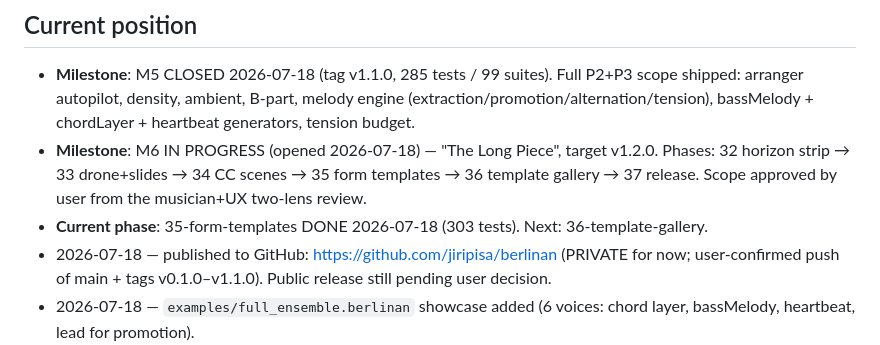
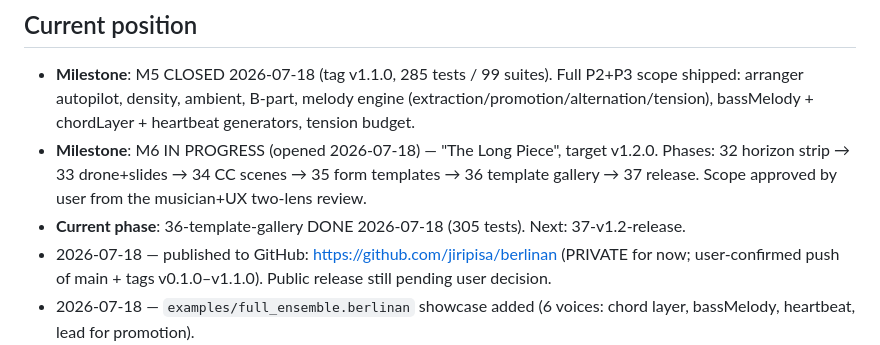
Before and after one commit to jiripisa/berlinan, a Markdown page: .planning/STATE.md, the part around the change. Rendered like a GitHub page.

Commit message:
docs(planning): phase 36 verification + roadmap/state

```diff
--- a/.planning/STATE.md
+++ b/.planning/STATE.md
@@ -10,7 +10,7 @@
   target v1.2.0. Phases: 32 horizon strip → 33 drone+slides → 34 CC scenes
   → 35 form templates → 36 template gallery → 37 release. Scope approved by
   user from the musician+UX two-lens review.
-- **Current phase**: 35-form-templates DONE 2026-07-18 (303 tests). Next: 36-template-gallery.
+- **Current phase**: 36-template-gallery DONE 2026-07-18 (305 tests). Next: 37-v1.2-release.
 - 2026-07-18 — published to GitHub: https://github.com/jiripisa/berlinan
   (PRIVATE for now; user-confirmed push of main + tags v0.1.0–v1.1.0).
   Public release still pending user decision.
```
Also changed, not shown: .planning/ROADMAP.md (+1 -1 lines), 1 other file.
